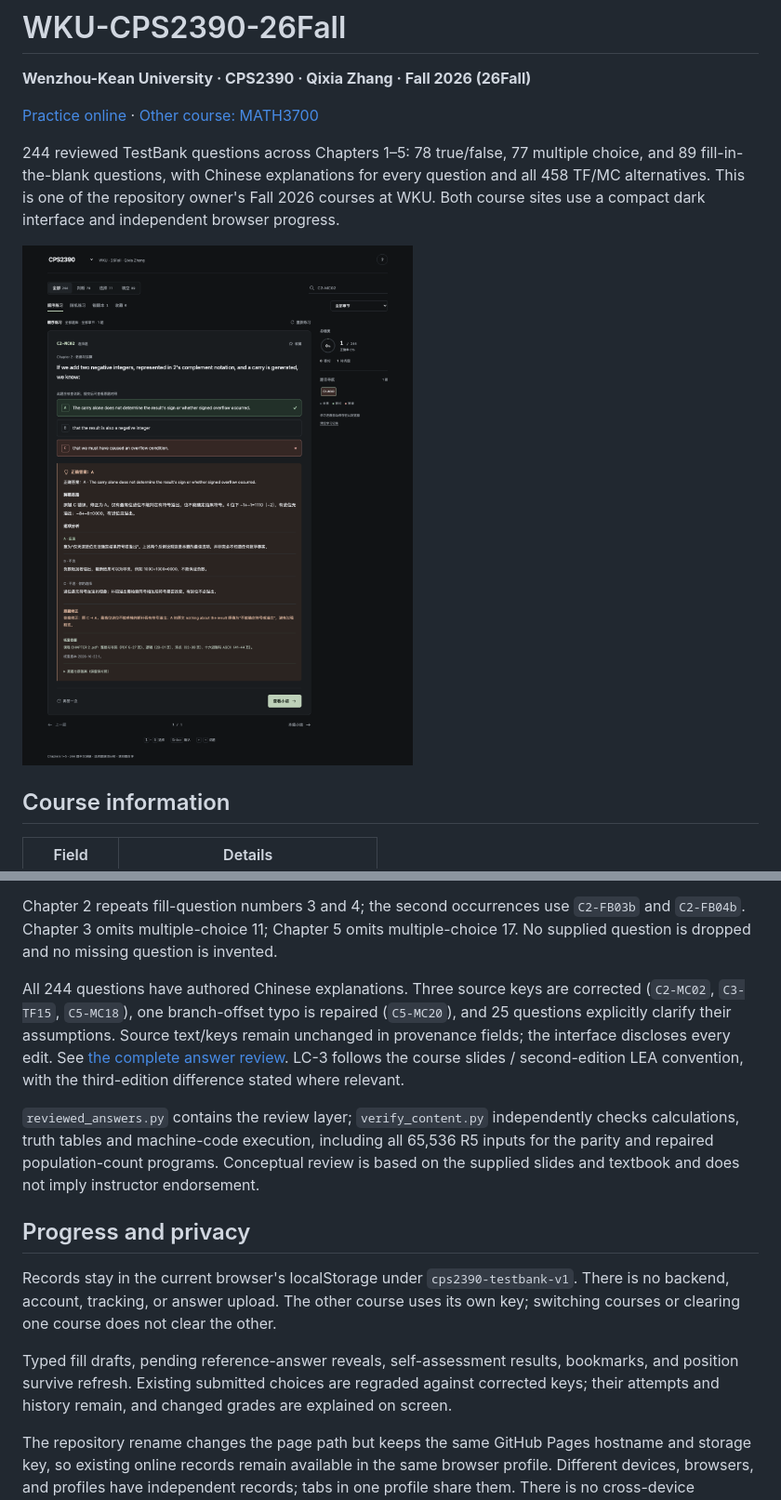
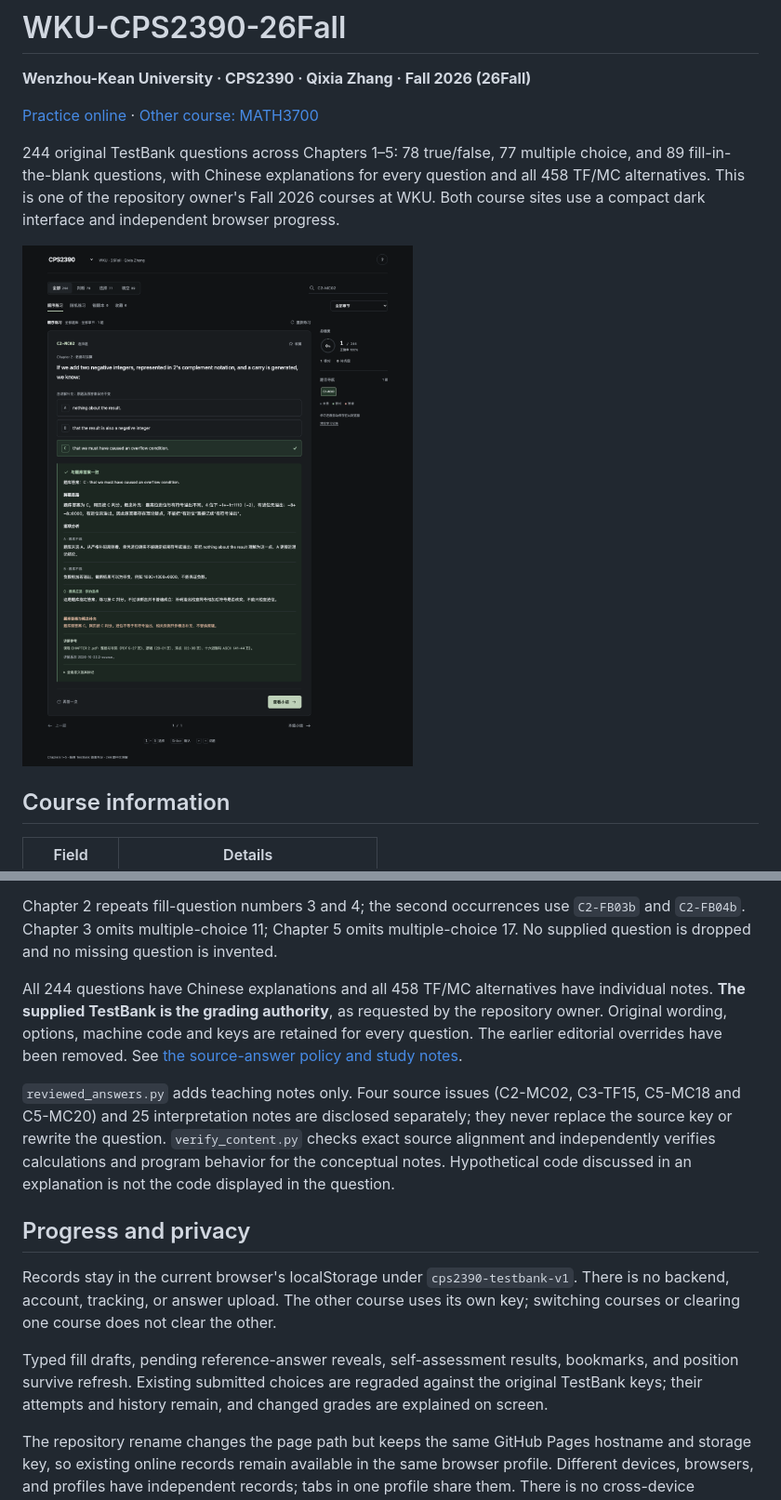
Before and after one commit to wangzeyu2006729-beep/WKU-CPS2390-26Fall, a Markdown page: README.md, 2 parts joined by grey strips. Shown at 93% size. GitHub-like rendering; pictures changed too: docs/preview.png.

Commit message:
Use original TestBank questions and answer keys for all CPS2390 grading

```diff
--- a/README.md
+++ b/README.md
@@ -4,7 +4,7 @@
 
 [Practice online](https://wangzeyu2006729-beep.github.io/WKU-CPS2390-26Fall/) · [Other course: MATH3700](https://wangzeyu2006729-beep.github.io/WKU-MATH3700-26Fall/)
 
-244 reviewed TestBank questions across Chapters 1–5: 78 true/false, 77 multiple choice, and 89 fill-in-the-blank questions, with Chinese explanations for every question and all 458 TF/MC alternatives. This is one of the repository owner's Fall 2026 courses at WKU. Both course sites use a compact dark interface and independent browser progress.
+244 original TestBank questions across Chapters 1–5: 78 true/false, 77 multiple choice, and 89 fill-in-the-blank questions, with Chinese explanations for every question and all 458 TF/MC alternatives. This is one of the repository owner's Fall 2026 courses at WKU. Both course sites use a compact dark interface and independent browser progress.
 
 ![Practice interface](docs/preview.png)
 
@@ -50,15 +50,15 @@ The supplied files are `chap01tq.doc` through `chap05tq.doc`, headed Patt/Patel,
 
 Chapter 2 repeats fill-question numbers 3 and 4; the second occurrences use `C2-FB03b` and `C2-FB04b`. Chapter 3 omits multiple-choice 11; Chapter 5 omits multiple-choice 17. No supplied question is dropped and no missing question is invented.
 
-All 244 questions have authored Chinese explanations. Three source keys are corrected (`C2-MC02`, `C3-TF15`, `C5-MC18`), one branch-offset typo is repaired (`C5-MC20`), and 25 questions explicitly clarify their assumptions. Source text/keys remain unchanged in provenance fields; the interface discloses every edit. See [the complete answer review](docs/answer-review.md). LC-3 follows the course slides / second-edition LEA convention, with the third-edition difference stated where relevant.
+All 244 questions have Chinese explanations and all 458 TF/MC alternatives have individual notes. **The supplied TestBank is the grading authority**, as requested by the repository owner. Original wording, options, machine code and keys are retained for every question. The earlier editorial overrides have been removed. See [the source-answer policy and study notes](docs/answer-review.md).
 
-`reviewed_answers.py` contains the review layer; `verify_content.py` independently checks calculations, truth tables and machine-code execution, including all 65,536 R5 inputs for the parity and repaired population-count programs. Conceptual review is based on the supplied slides and textbook and does not imply instructor endorsement.
+`reviewed_answers.py` adds teaching notes only. Four source issues (C2-MC02, C3-TF15, C5-MC18 and C5-MC20) and 25 interpretation notes are disclosed separately; they never replace the source key or rewrite the question. `verify_content.py` checks exact source alignment and independently verifies calculations and program behavior for the conceptual notes. Hypothetical code discussed in an explanation is not the code displayed in the question.
 
 ## Progress and privacy
 
 Records stay in the current browser's localStorage under `cps2390-testbank-v1`. There is no backend, account, tracking, or answer upload. The other course uses its own key; switching courses or clearing one course does not clear the other.
 
-Typed fill drafts, pending reference-answer reveals, self-assessment results, bookmarks, and position survive refresh. Existing submitted choices are regraded against corrected keys; their attempts and history remain, and changed grades are explained on screen.
+Typed fill drafts, pending reference-answer reveals, self-assessment results, bookmarks, and position survive refresh. Existing submitted choices are regraded against the original TestBank keys; their attempts and history remain, and changed grades are explained on screen.
 
 The repository rename changes the page path but keeps the same GitHub Pages hostname and storage key, so existing online records remain available in the same browser profile. Different devices, browsers, and profiles have independent records; tabs in one profile share them. There is no cross-device synchronization. Clearing browser data removes progress; private browsing may discard it on close. If storage is unavailable, practice remains usable for that session with a warning.
 
```
Also changed, not shown: other parts of README.md (+3 -3 lines), CONTENT_NOTICE.md (+6 -6 lines), docs/answer-review.md (+48 -86 lines), 12 other files.
